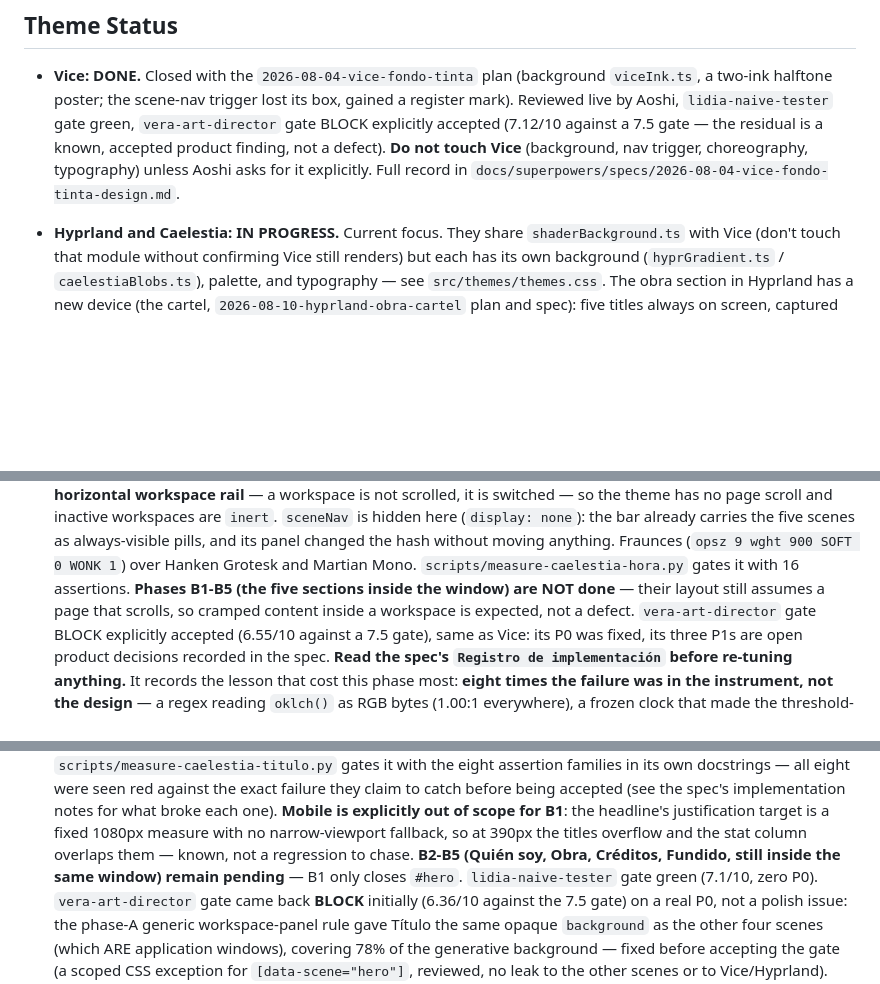
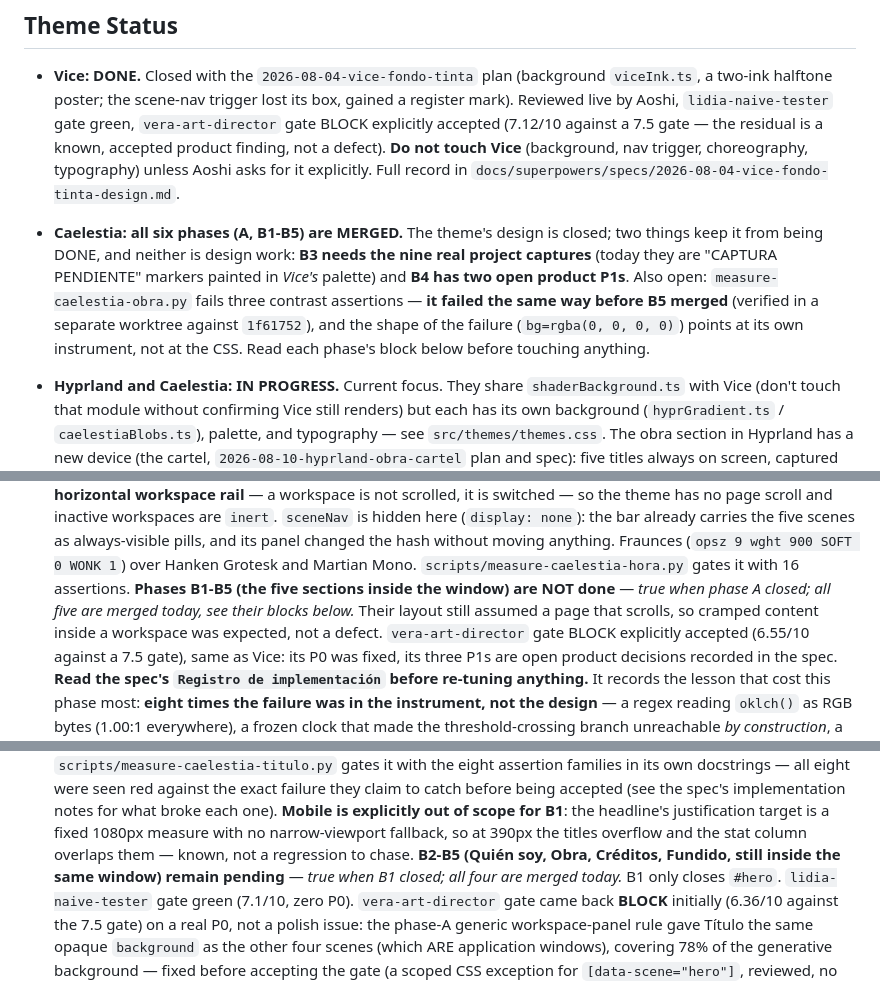
Before and after one commit to Aoshi346/portfolio-aoshi, a Markdown page: CLAUDE.md, 3 parts joined by grey strips. Drawn GitHub-style; blank space fills up the shorter version.

Commit message:
docs(caelestia): cierra el estado de las seis fases tras fusionar B5
CLAUDE.md (los dos):
  - Encabezado nuevo: las seis fases de Caelestia estan fusionadas y el
    diseno del tema esta cerrado. Lo que impide darlo por TERMINADO no es
    diseno — B3 espera las nueve capturas reales y B4 tiene dos P1 de
    producto abiertos.
  - Aviso sobre `measure-caelestia-obra.py`: falla tres aserciones de
    contraste y **fallaba igual en `1f61752`**, comprobado en un worktree
    aparte antes de fusionar. La pinta del fallo (`bg=rgba(0, 0, 0, 0)`)
    apunta a su propio instrumento, no al CSS: quien lo toque, que empiece
    por ahi.
  - Las frases «B1-B5 no estan hechas» y «B2-B5 quedan pendientes» se
    ANOTAN en vez de reescribirse: eran ciertas cuando se escribieron y son
    el registro de lo que sabia cada fase al cerrarse. Reescribir la
    historia para que cuadre con hoy es como se pierden las lecciones.

Spec de B5:
  - Los gates 13 y 14 quedan en orden (el 14 se habia colado delante) y el
    registro dice catorce, con las 95 comprobaciones.
  - `## Lo que queda abierto en Caelestia despues de B5` puesto al dia: dos
    de sus cuatro puntos estaban resueltos y seguian escritos como abiertos;
    se anaden los dos P1 de B4 y el aviso del arnes de B3.
  - `## Gates de critica` registra la decision de Aoshi —arreglar los tres
    hallazgos y fusionar— y deja claro que **el 6,59/10 ya no describe lo
    que hay**: es el score contra el build que los tenia vivos, y el gate no
    se ha vuelto a pasar.

PROGRESS.json: seguia en la fase A. Reescrito para B5, con las notas que no
caben en un item — entre ellas que el registro completo de los 29 rulings
sigue en `.superpowers/`, que esta en `.gitignore`.

`scripts/verify.py`: TODO OK, 12 fallos conocidos y 0 nuevos. El bloque
[docs] en verde: ninguna ruta muerta y el estado del spec concuerda con su
plan.

Co-Authored-By: Claude Opus 5 (1M context) <noreply@anthropic.com>
Claude-Session: https://claude.ai/code/session_01CFokgeBCfVzUeGjwBXBqLz

```diff
--- a/CLAUDE.md
+++ b/CLAUDE.md
@@ -34,6 +34,13 @@
   accepted (7.12/10 against a 7.5 gate — the residual is a known, accepted product finding, not a
   defect). **Do not touch Vice** (background, nav trigger, choreography, typography) unless Aoshi
   asks for it explicitly. Full record in `docs/superpowers/specs/2026-08-04-vice-fondo-tinta-design.md`.
+- **Caelestia: all six phases (A, B1-B5) are MERGED.** The theme's design is closed; two things
+  keep it from being DONE, and neither is design work: **B3 needs the nine real project captures**
+  (today they are "CAPTURA PENDIENTE" markers painted in *Vice's* palette) and **B4 has two open
+  product P1s**. Also open: `measure-caelestia-obra.py` fails three contrast assertions — **it failed
+  the same way before B5 merged** (verified in a separate worktree against `1f61752`), and the shape
+  of the failure (`bg=rgba(0, 0, 0, 0)`) points at its own instrument, not at the CSS. Read each
+  phase's block below before touching anything.
 - **Hyprland and Caelestia: IN PROGRESS.** Current focus. They share `shaderBackground.ts` with
   Vice (don't touch that module without confirming Vice still renders) but each has its own
   background (`hyprGradient.ts` / `caelestiaBlobs.ts`), palette, and typography — see `src/themes/themes.css`.
@@ -71,8 +78,9 @@
   (`display: none`): the bar already carries the five scenes as always-visible pills, and its panel
   changed the hash without moving anything. Fraunces (`opsz 9 wght 900 SOFT 0 WONK 1`) over Hanken
   Grotesk and Martian Mono. `scripts/measure-caelestia-hora.py` gates it with 16 assertions.
-  **Phases B1-B5 (the five sections inside the window) are NOT done** — their layout still assumes a
-  page that scrolls, so cramped content inside a workspace is expected, not a defect.
+  **Phases B1-B5 (the five sections inside the window) are NOT done** — *true when phase A closed;
+  all five are merged today, see their blocks below.* Their layout still assumed a page that
+  scrolls, so cramped content inside a workspace was expected, not a defect.
   `vera-art-director` gate BLOCK explicitly accepted (6.55/10 against a 7.5 gate), same as Vice: its
   P0 was fixed, its three P1s are open product decisions recorded in the spec.
   **Read the spec's `Registro de implementación` before re-tuning anything.** It records the lesson
@@ -104,7 +112,8 @@
   explicitly out of scope for B1**: the headline's justification target is a fixed 1080px measure
   with no narrow-viewport fallback, so at 390px the titles overflow and the stat column overlaps
   them — known, not a regression to chase. **B2-B5 (Quién soy, Obra, Créditos, Fundido, still
-  inside the same window) remain pending** — B1 only closes `#hero`.
+  inside the same window) remain pending** — *true when B1 closed; all four are merged today.*
+  B1 only closes `#hero`.
   `lidia-naive-tester` gate green (7.1/10, zero P0). `vera-art-director` gate came back **BLOCK**
   initially (6.36/10 against the 7.5 gate) on a real P0, not a polish issue: the phase-A generic
   workspace-panel rule gave Título the same opaque `background` as the other four scenes (which
```
Also changed, not shown: 1 other file.
